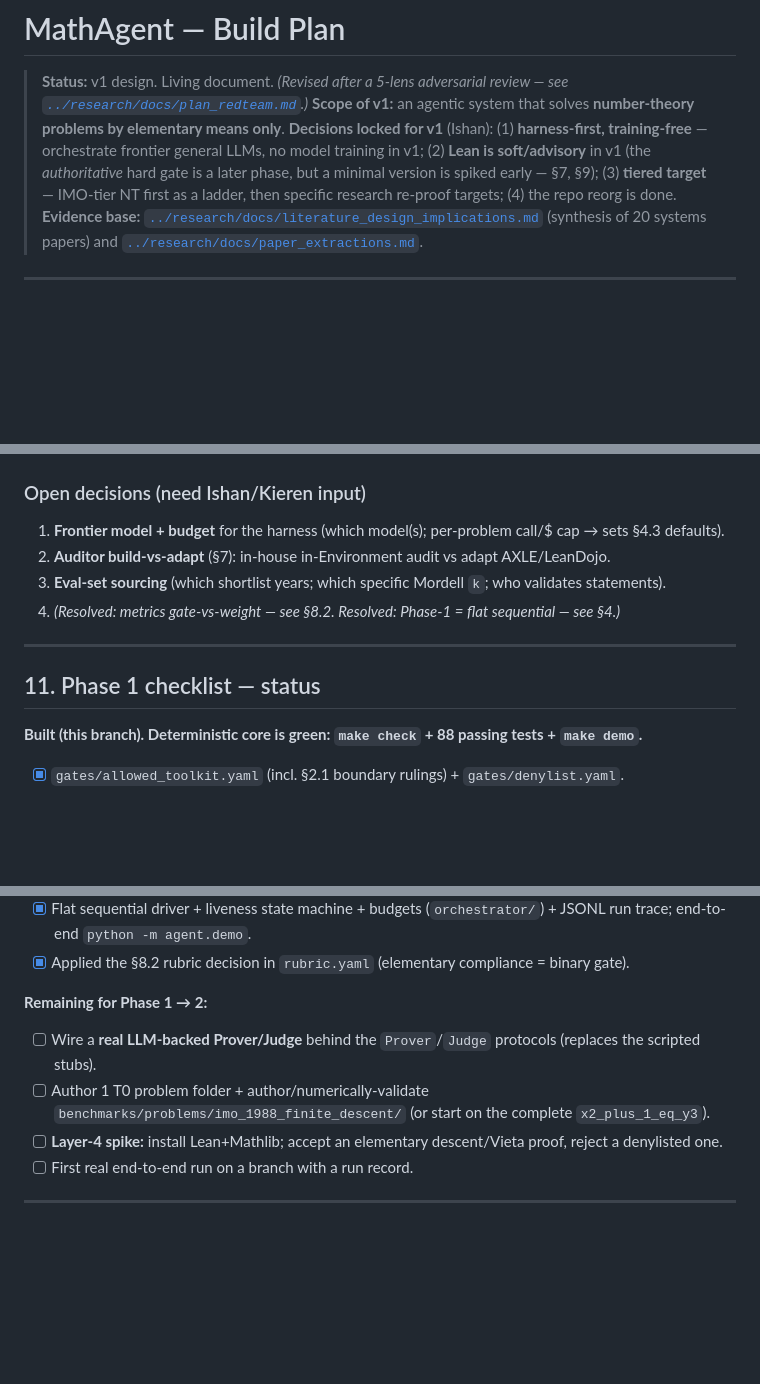
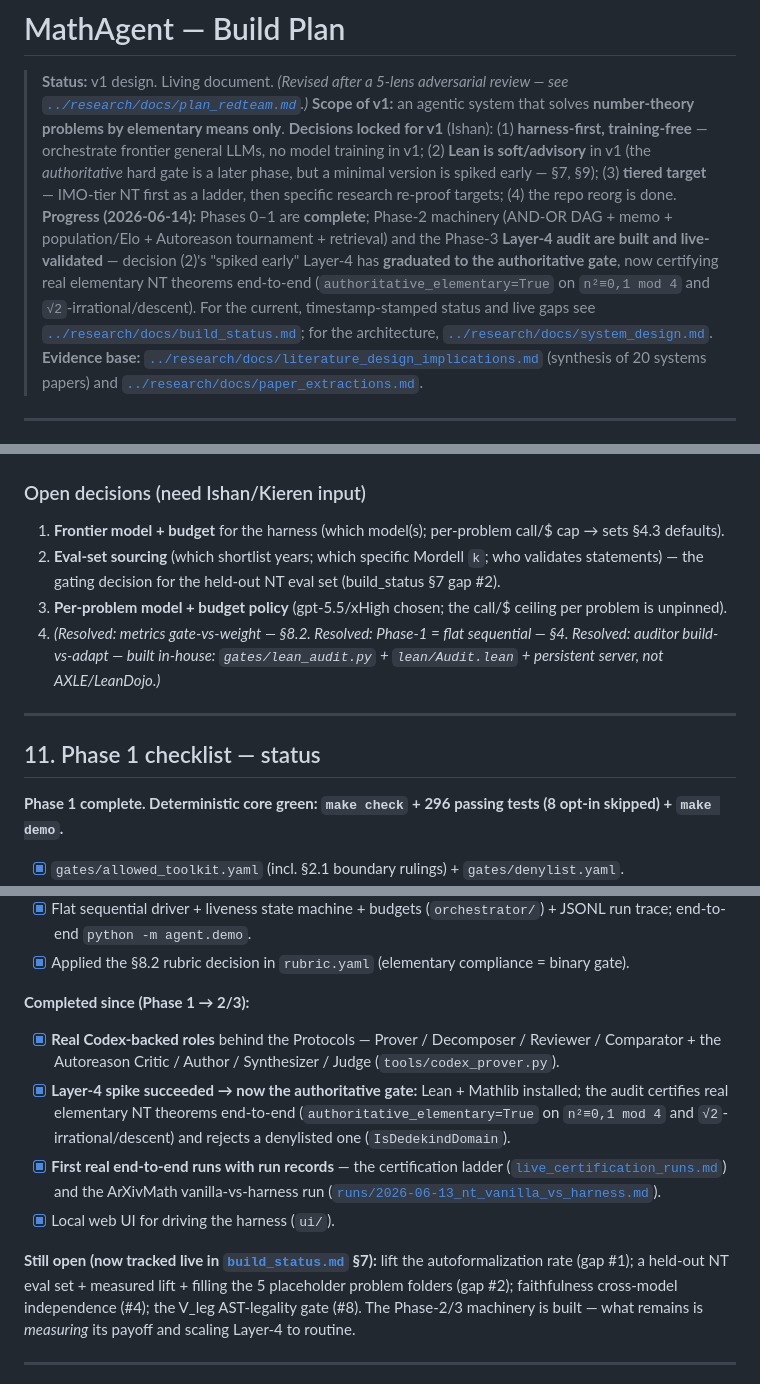
Before and after one commit to ishan-1729/MathAgent, a Markdown page: agent/PLAN.md, 3 parts joined by grey strips. Rendered like a GitHub page; blank space fills up the shorter version.

Commit message:
docs: reconcile PLAN + build_status with current state (Phase 1 done, Layer-4 live)
- PLAN.md: add a 2026-06-14 progress note (Phases 0-1 complete; Phase-2 machinery
  + Phase-3 Layer-4 audit built and live-validated); mark roadmap phases 1 (done),
  2 (built, payoff unmeasured), 3 (spiked: 2/3 ladder); resolve the auditor
  build-vs-adapt open decision (built in-house); update §11 checklist (296 tests;
  real Codex roles, live certification, run records, UI completed) and point the
  live gaps at build_status §7.
- build_status.md: refresh the snapshot stamp to the current commit.

Co-Authored-By: Claude Opus 4.8 <noreply@anthropic.com>

```diff
--- a/agent/PLAN.md
+++ b/agent/PLAN.md
@@ -7,6 +7,13 @@
 > LLMs, no model training in v1; (2) **Lean is soft/advisory** in v1 (the *authoritative* hard gate is a
 > later phase, but a minimal version is spiked early — §7, §9); (3) **tiered target** — IMO-tier NT first as a
 > ladder, then specific research re-proof targets; (4) the repo reorg is done.
+> **Progress (2026-06-14):** Phases 0–1 are **complete**; Phase-2 machinery (AND-OR DAG + memo +
+> population/Elo + Autoreason tournament + retrieval) and the Phase-3 **Layer-4 audit are built and
+> live-validated** — decision (2)'s "spiked early" Layer-4 has **graduated to the authoritative gate**,
+> now certifying real elementary NT theorems end-to-end (`authoritative_elementary=True` on `n²≡0,1 mod 4`
+> and `√2`-irrational/descent). For the current, timestamp-stamped status and live gaps see
+> [`../research/docs/build_status.md`](../research/docs/build_status.md); for the architecture,
+> [`../research/docs/system_design.md`](../research/docs/system_design.md).
 > **Evidence base:** [`../research/docs/literature_design_implications.md`](../research/docs/literature_design_implications.md)
 > (synthesis of 20 systems papers) and [`../research/docs/paper_extractions.md`](../research/docs/paper_extractions.md).
 
@@ -421,15 +428,18 @@ Phase-1 exit criterion ("a gate-passing proof") well-defined. `rubric.yaml` is u
 
 ### Open decisions (need Ishan/Kieren input)
 1. **Frontier model + budget** for the harness (which model(s); per-problem call/$ cap → sets §4.3 defaults).
-2. **Auditor build-vs-adapt** (§7): in-house in-Environment audit vs adapt AXLE/LeanDojo.
-3. **Eval-set sourcing** (which shortlist years; which specific Mordell `k`; who validates statements).
-4. *(Resolved: metrics gate-vs-weight — see §8.2. Resolved: Phase-1 = flat sequential — see §4.)*
+2. **Eval-set sourcing** (which shortlist years; which specific Mordell `k`; who validates statements) —
+   the gating decision for the held-out NT eval set (build_status §7 gap #2).
+3. **Per-problem model + budget policy** (gpt-5.5/xHigh chosen; the call/$ ceiling per problem is unpinned).
+4. *(Resolved: metrics gate-vs-weight — §8.2. Resolved: Phase-1 = flat sequential — §4. Resolved:
+   auditor build-vs-adapt — built in-house: `gates/lean_audit.py` + `lean/Audit.lean` + persistent
+   server, not AXLE/LeanDojo.)*
 
 ---
 
 ## 11. Phase 1 checklist — status
 
-**Built (this branch). Deterministic core is green: `make check` + 88 passing tests + `make demo`.**
+**Phase 1 complete. Deterministic core green: `make check` + 296 passing tests (8 opt-in skipped) + `make demo`.**
 - [x] `gates/allowed_toolkit.yaml` (incl. §2.1 boundary rulings) + `gates/denylist.yaml`.
 - [x] Frozen step-ledger schema (`gates/ledger.schema.json`) + worked example (`gates/examples/squares_mod4.json`);
       deterministic validator 1a (`gates/ledger.py`), obligation checks (`gates/obligations.py`), soft scanner 1b
@@ -442,12 +452,21 @@ Phase-1 exit criterion ("a gate-passing proof") well-defined. `rubric.yaml` is u
       end-to-end `python -m agent.demo`.
 - [x] Applied the §8.2 rubric decision in `rubric.yaml` (elementary compliance = binary gate).
 
-**Remaining for Phase 1 → 2:**
-- [ ] Wire a **real LLM-backed Prover/Judge** behind the `Prover`/`Judge` protocols (replaces the scripted stubs).
-- [ ] Author 1 T0 problem folder + author/numerically-validate `benchmarks/problems/imo_1988_finite_descent/`
-      (or start on the complete `x2_plus_1_eq_y3`).
-- [ ] **Layer-4 spike:** install Lean+Mathlib; accept an elementary descent/Vieta proof, reject a denylisted one.
-- [ ] First real end-to-end run on a branch with a run record.
+**Completed since (Phase 1 → 2/3):**
+- [x] **Real Codex-backed roles** behind the Protocols — Prover / Decomposer / Reviewer / Comparator +
+      the Autoreason Critic / Author / Synthesizer / Judge (`tools/codex_prover.py`).
+- [x] **Layer-4 spike succeeded → now the authoritative gate:** Lean + Mathlib installed; the audit
+      certifies real elementary NT theorems end-to-end (`authoritative_elementary=True` on `n²≡0,1 mod 4`
+      and `√2`-irrational/descent) and rejects a denylisted one (`IsDedekindDomain`).
+- [x] **First real end-to-end runs with run records** — the certification ladder
+      ([`live_certification_runs.md`](../research/docs/live_certification_runs.md)) and the ArXivMath
+      vanilla-vs-harness run ([`runs/2026-06-13_nt_vanilla_vs_harness.md`](../benchmarks/datasets/arxivmath/runs/2026-06-13_nt_vanilla_vs_harness.md)).
+- [x] Local web UI for driving the harness (`ui/`).
+
+**Still open (now tracked live in [`build_status.md`](../research/docs/build_status.md) §7):** lift the
+autoformalization rate (gap #1); a held-out NT eval set + measured lift + filling the 5 placeholder
+problem folders (gap #2); faithfulness cross-model independence (#4); the V_leg AST-legality gate (#8).
+The Phase-2/3 machinery is built — what remains is *measuring* its payoff and scaling Layer-4 to routine.
 
 ---
 
```
Also changed, not shown: other parts of agent/PLAN.md (+3 -3 lines), research/docs/build_status.md (+1 -2 lines).
